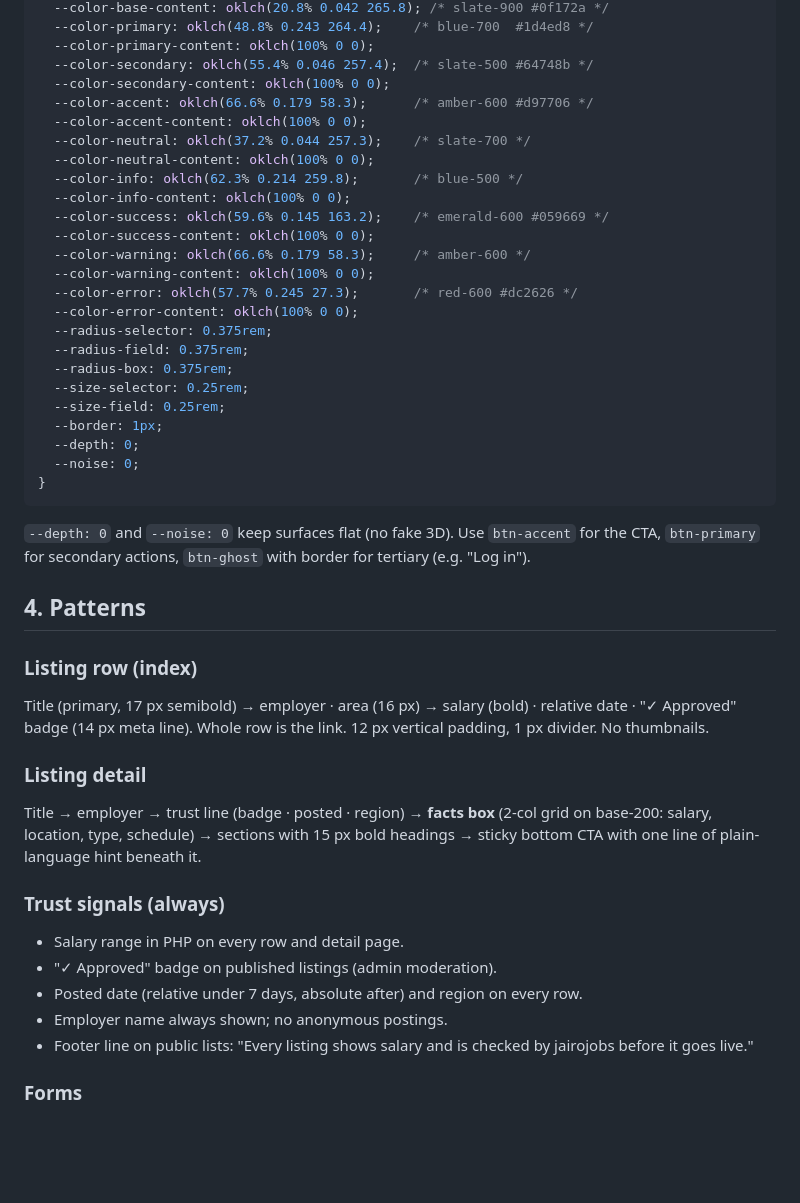
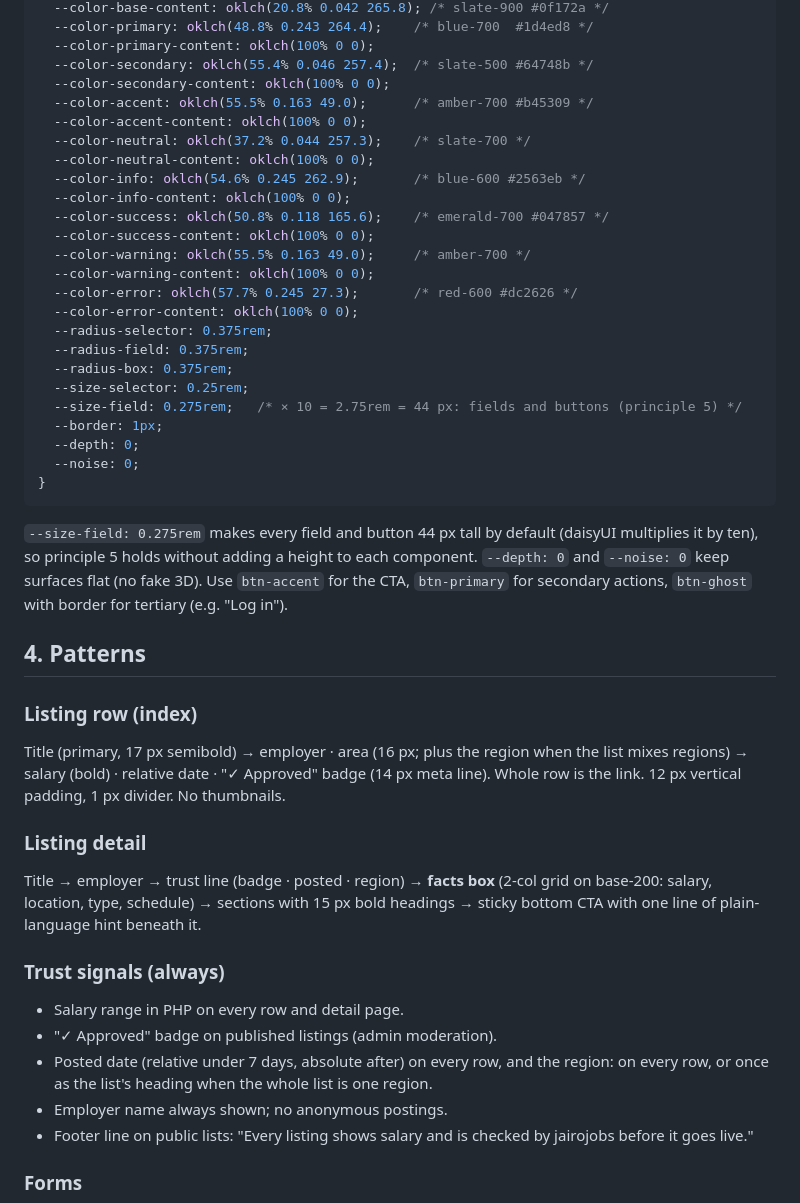
Before and after one commit to raseniero/jairojobs-elixir, a Markdown page: docs/design.md, the part around one of its changes. Rendered like a GitHub page; blank space fills up the shorter version.

````diff
--- a/docs/design.md
+++ b/docs/design.md
@@ -78,15 +84,15 @@ generated `light` and `dark` theme blocks with this one (dark removed; `prefersd
   --color-primary-content: oklch(100% 0 0);
   --color-secondary: oklch(55.4% 0.046 257.4);  /* slate-500 #64748b */
   --color-secondary-content: oklch(100% 0 0);
-  --color-accent: oklch(66.6% 0.179 58.3);      /* amber-600 #d97706 */
+  --color-accent: oklch(55.5% 0.163 49.0);      /* amber-700 #b45309 */
   --color-accent-content: oklch(100% 0 0);
   --color-neutral: oklch(37.2% 0.044 257.3);    /* slate-700 */
   --color-neutral-content: oklch(100% 0 0);
-  --color-info: oklch(62.3% 0.214 259.8);       /* blue-500 */
+  --color-info: oklch(54.6% 0.245 262.9);       /* blue-600 #2563eb */
   --color-info-content: oklch(100% 0 0);
-  --color-success: oklch(59.6% 0.145 163.2);    /* emerald-600 #059669 */
+  --color-success: oklch(50.8% 0.118 165.6);    /* emerald-700 #047857 */
   --color-success-content: oklch(100% 0 0);
-  --color-warning: oklch(66.6% 0.179 58.3);     /* amber-600 */
+  --color-warning: oklch(55.5% 0.163 49.0);     /* amber-700 */
   --color-warning-content: oklch(100% 0 0);
   --color-error: oklch(57.7% 0.245 27.3);       /* red-600 #dc2626 */
   --color-error-content: oklch(100% 0 0);
@@ -94,20 +100,23 @@ generated `light` and `dark` theme blocks with this one (dark removed; `prefersd
   --radius-field: 0.375rem;
   --radius-box: 0.375rem;
   --size-selector: 0.25rem;
-  --size-field: 0.25rem;
+  --size-field: 0.275rem;   /* × 10 = 2.75rem = 44 px: fields and buttons (principle 5) */
   --border: 1px;
   --depth: 0;
   --noise: 0;
 }
 ```
 
+`--size-field: 0.275rem` makes every field and button 44 px tall by default (daisyUI
+multiplies it by ten), so principle 5 holds without adding a height to each component.
 `--depth: 0` and `--noise: 0` keep surfaces flat (no fake 3D). Use `btn-accent` for the CTA,
 `btn-primary` for secondary actions, `btn-ghost` with border for tertiary (e.g. "Log in").
 
 ## 4. Patterns
 
 ### Listing row (index)
-Title (primary, 17 px semibold) → employer · area (16 px) → salary (bold) · relative date ·
+Title (primary, 17 px semibold) → employer · area (16 px; plus the region when the list
+mixes regions) → salary (bold) · relative date ·
 "✓ Approved" badge (14 px meta line). Whole row is the link. 12 px vertical padding, 1 px
 divider. No thumbnails.
 
@@ -119,7 +128,8 @@ bottom CTA with one line of plain-language hint beneath it.
 ### Trust signals (always)
 - Salary range in PHP on every row and detail page.
 - "✓ Approved" badge on published listings (admin moderation).
-- Posted date (relative under 7 days, absolute after) and region on every row.
+- Posted date (relative under 7 days, absolute after) on every row, and the region: on
+  every row, or once as the list's heading when the whole list is one region.
 - Employer name always shown; no anonymous postings.
 - Footer line on public lists: "Every listing shows salary and is checked by jairojobs before
   it goes live."
````
Also changed, not shown: other parts of docs/design.md (+27 -11 lines), docs/design/mock-listing-375.png, 1 other file.
